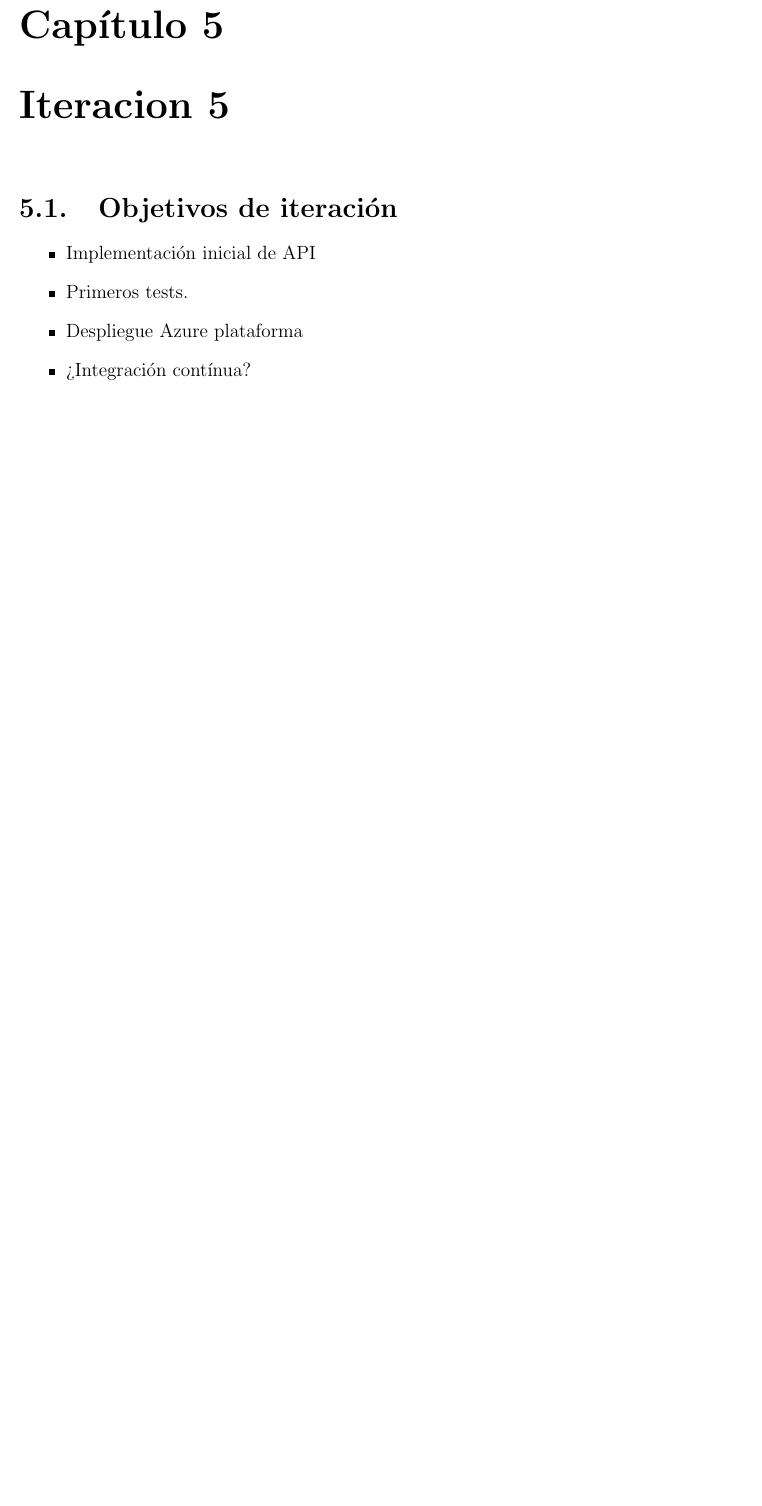
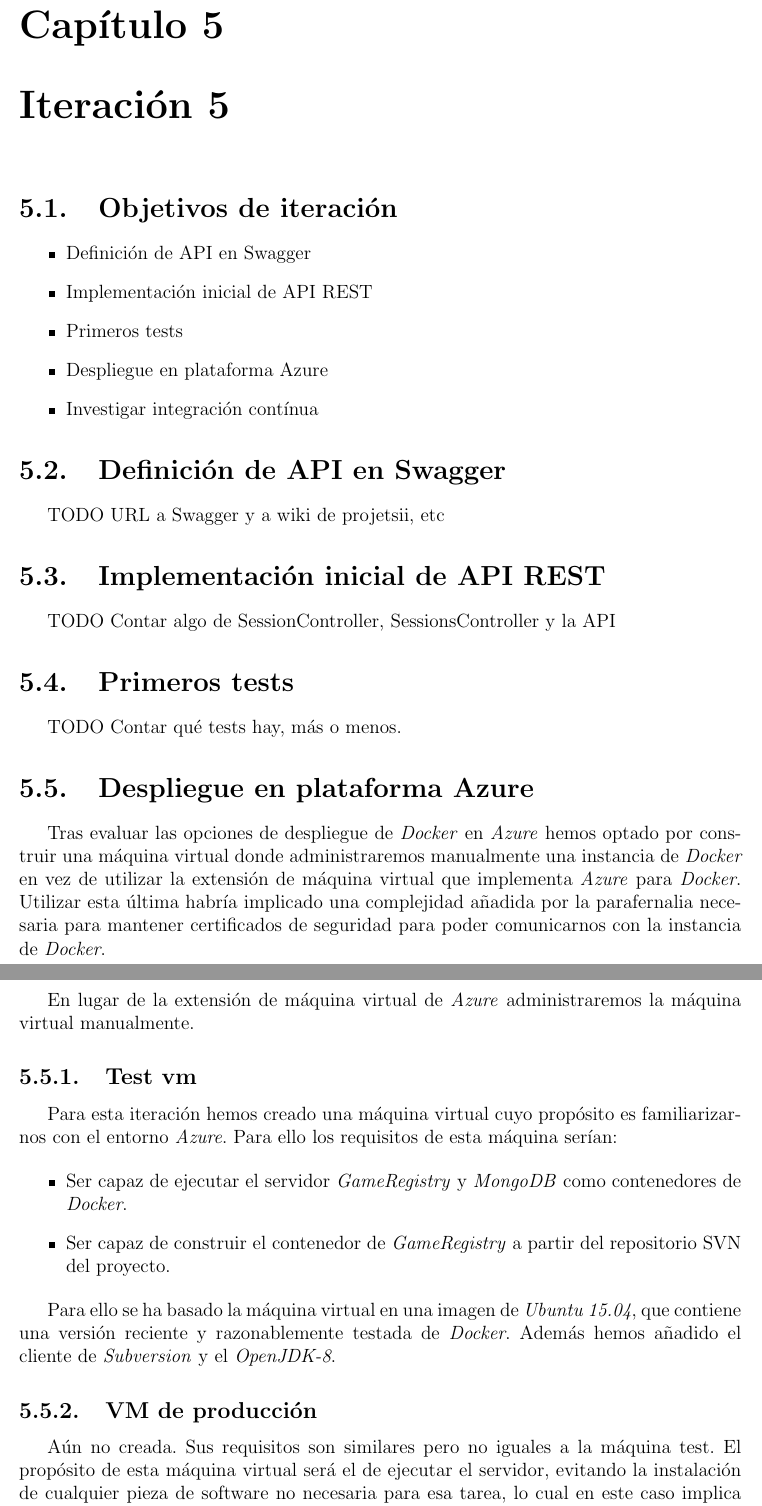
Before and after one commit to andreasgerstmayr/dad-gameregistry, a LaTeX document (memoria/MemoriaGrupo18_main.tex, which reads memoria/iteracion5.tex): part of page 15 of 18 before the commit and two parts of pages 16 and 17 of 20 after it, the two joined at a grey line, cut so that both start at the same text, the shorter picture padded with empty space. Compiled offline with pdfLaTeX.

Commit message:
Partial update to Iteration 5, still a couple sections missing.

```diff
--- a/memoria/MemoriaGrupo18_main.tex
+++ b/memoria/MemoriaGrupo18_main.tex
@@ -6,7 +6,7 @@
 
 \title{Desarrollo de Aplicaciones Distribuidas: \\ Registrador de juegos}
 \author{Rafael Gálvez-Cañero, Andreas Gerstmayr}
-\date{Iteración 4 - 7 de Abril de 2015} % delete this line to display the current date
+\date{Iteración 5 - 28 de Abril de 2015} % delete this line to display the current date
 
 
 
@@ -31,11 +31,3 @@
 % Cuarta iteración (mongo, reestructuración de servidor en Servicio / Controlador / Dominio)
 \input{iteracion4}
 
-\chapter{Iteracion 5}
-\section{Objetivos de iteración}
-\begin{itemize}
-  \item Implementación inicial de API
-  \item Primeros tests.
-  \item Despliegue Azure plataforma
-  \item ¿Integración contínua?
-\end{itemize}
--- /dev/null
+++ b/memoria/iteracion5.tex
@@ -0,0 +1,55 @@
+\chapter{Iteración 5}
+\section{Objetivos de iteración}
+\begin{itemize}
+  \item Definición de API en Swagger
+  \item Implementación inicial de API REST
+  \item Primeros tests
+  \item Despliegue en plataforma Azure
+  \item Investigar integración contínua
+\end{itemize}
+
+
+\section{Definición de API en Swagger}
+TODO URL a Swagger y a wiki de projetsii, etc
+
+
+\section{Implementación inicial de API REST}
+TODO Contar algo de SessionController, SessionsController y la API
+
+
+\section{Primeros tests}
+TODO  Contar qué tests hay, más o menos.
+
+
+\section{Despliegue en plataforma Azure}
+Tras evaluar las opciones de despliegue de \emph{Docker} en \emph{Azure} hemos
+optado por construir una máquina virtual donde administraremos manualmente una
+instancia de \emph{Docker} en vez de utilizar la extensión de máquina virtual
+que implementa \emph{Azure} para \emph{Docker}. Utilizar esta última habría implicado
+una complejidad añadida por la parafernalia necesaria para mantener certificados de
+seguridad para poder comunicarnos con la instancia de  \emph{Docker}.
+
+En lugar de la extensión de máquina virtual de \emph{Azure} administraremos la
+máquina virtual manualmente.
+
+
+\subsection{Test vm}
+Para esta iteración hemos creado una máquina virtual cuyo propósito es familiarizarnos
+con el entorno \emph{Azure}. Para ello los requisitos de esta máquina serían:
+
+\begin{itemize}
+ \item Ser capaz de ejecutar el servidor \emph{GameRegistry} y \emph{MongoDB} como
+       contenedores de \emph{Docker}.
+ \item Ser capaz de construir el contenedor de \emph{GameRegistry} a partir del
+       repositorio SVN del proyecto.
+\end{itemize}
+
+Para ello se ha basado la máquina virtual en una imagen de \emph{Ubuntu 15.04}, que contiene
+una versión reciente y razonablemente testada de \emph{Docker}. Además hemos añadido
+el cliente de \emph{Subversion} y el \emph{OpenJDK-8}.
+
+
+\subsection{VM de producción}
+Aún no creada. Sus requisitos son similares pero no iguales a la máquina test. El propósito
+de esta máquina virtual será el de ejecutar el servidor, evitando la instalación
+de cualquier pieza de software no necesaria para esa tarea, lo cual en este caso implica
```
Also changed, not shown: memoria/datos_generales.tex (+3 -3 lines), memoria/MemoriaGrupo18_main.pdf, memoria/MemoriaGrupo18_main.tex (14 more changed lines), memoria/iteracion5.tex (24 more changed lines).
